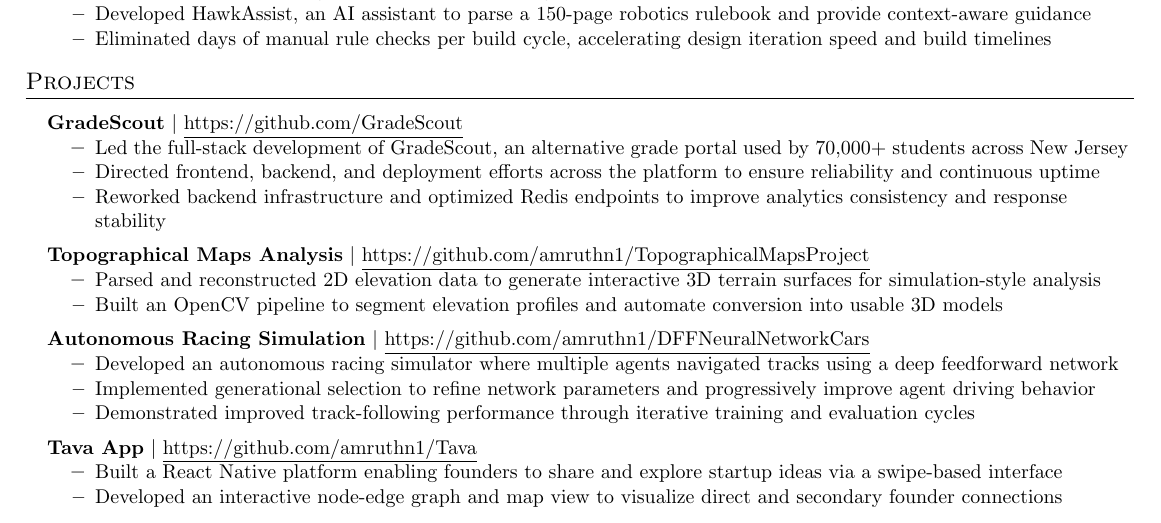
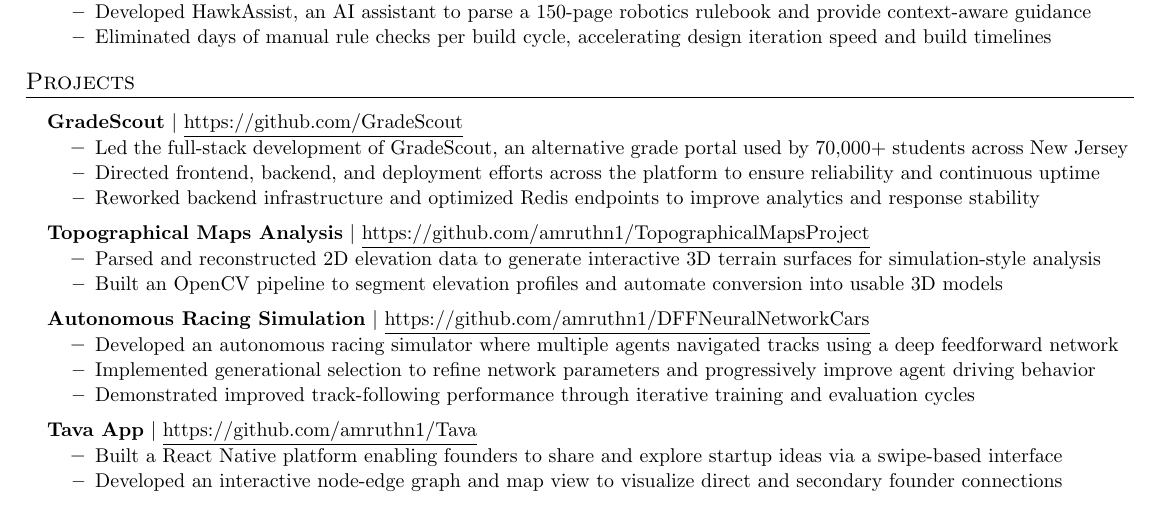
Before and after one commit to amruthn1/Resume, a LaTeX CV (resume.tex): part of the page, cut so that both start at the same text. Compiled offline with pdfLaTeX.

Commit message:
Small fix

```diff
--- a/resume.tex
+++ b/resume.tex
@@ -142,7 +142,7 @@
 \resumeItemListStart
 \resumeItem{Led the full-stack development of GradeScout, an alternative grade portal used by 70,000+ students across New Jersey}
 \resumeItem{Directed frontend, backend, and deployment efforts across the platform to ensure reliability and continuous uptime}
-\resumeItem{Reworked backend infrastructure and optimized Redis endpoints to improve analytics consistency and response stability}
+\resumeItem{Reworked backend infrastructure and optimized Redis endpoints to improve analytics and response stability}
 \resumeItemListEnd
 
 \resumeProjectHeading
```
